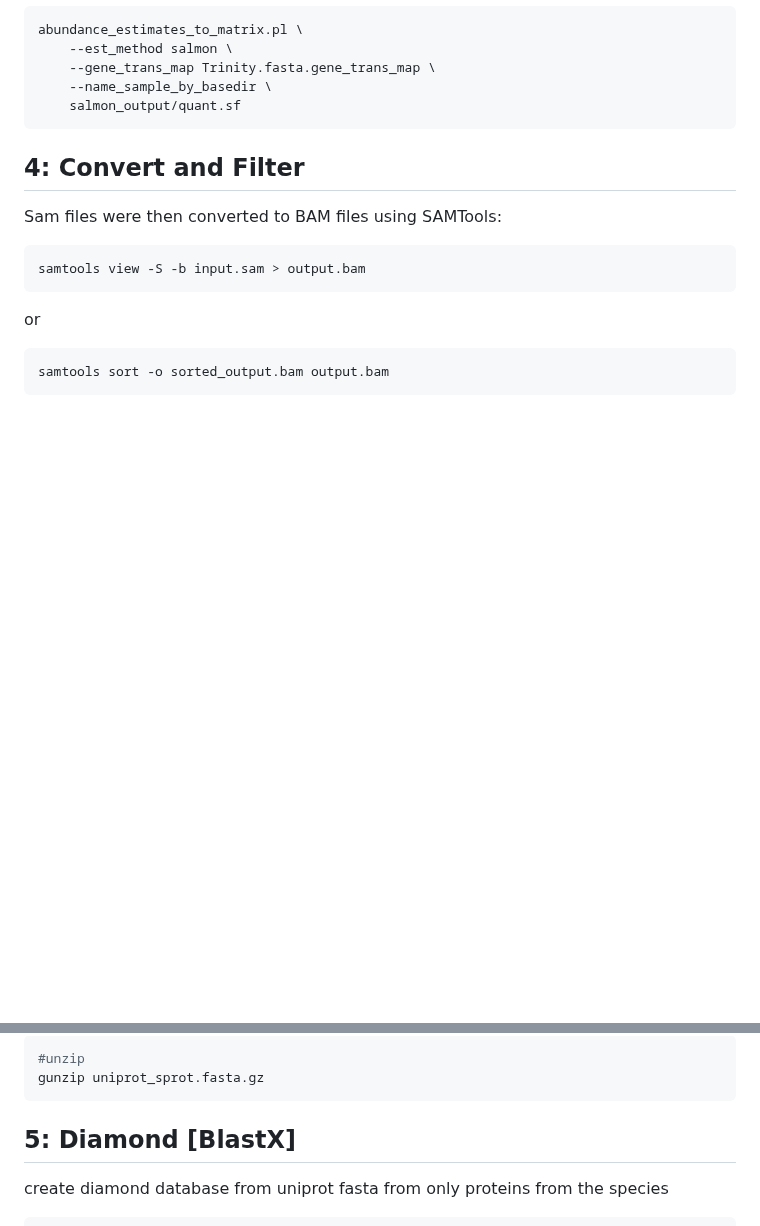
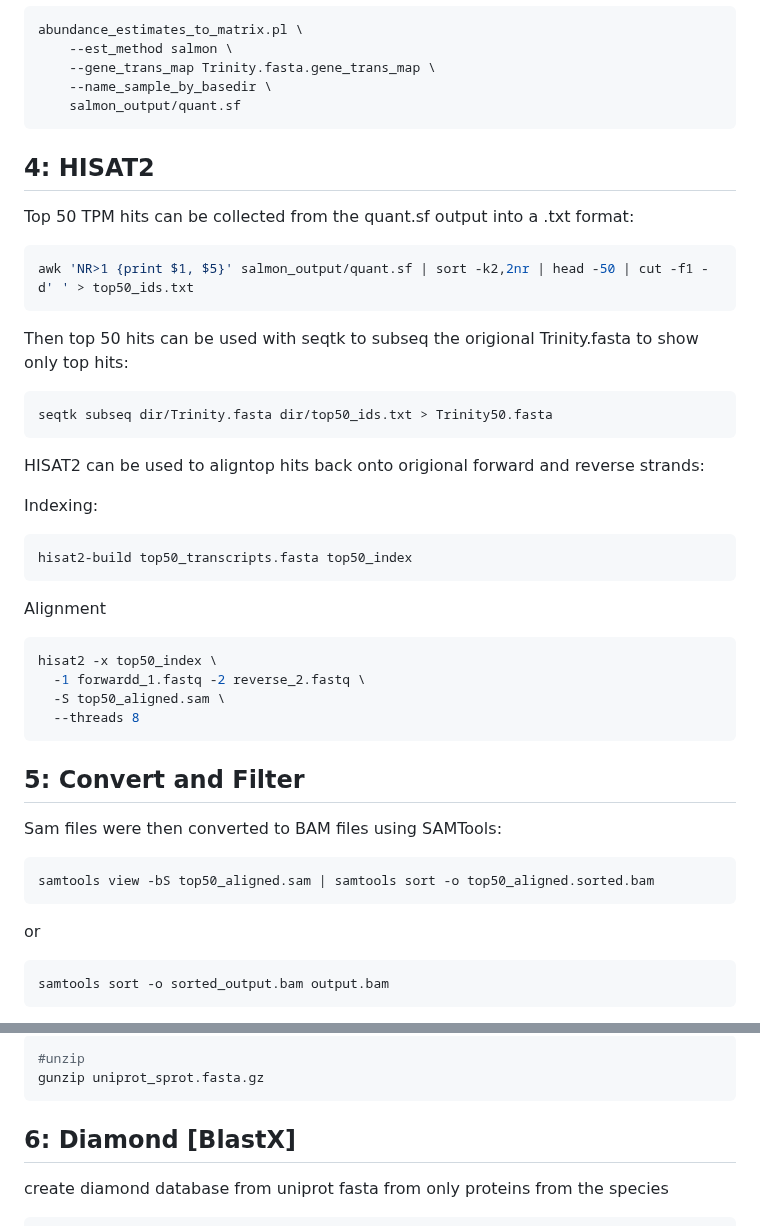
Before and after one commit to RIT-Environmental-Genomics/Toxin-Identification-Pipeline, a Markdown page: 1.2_De_Novo_Pipeline/README.md, 2 parts joined by grey strips. Drawn GitHub-style; blank space fills up the shorter version.

````diff
--- a/1.2_De_Novo_Pipeline/README.md
+++ b/1.2_De_Novo_Pipeline/README.md
@@ -97,13 +97,41 @@ abundance_estimates_to_matrix.pl \
     salmon_output/quant.sf
 ```
 
+## 4: HISAT2
 
-## 4: Convert and Filter
+Top 50 TPM hits can be collected from the quant.sf output into a .txt format:
+
+```sh
+awk 'NR>1 {print $1, $5}' salmon_output/quant.sf | sort -k2,2nr | head -50 | cut -f1 -d' ' > top50_ids.txt
+```
+
+Then top 50 hits can be used with seqtk to subseq the origional Trinity.fasta to show only top hits:
+
+```sh
+seqtk subseq dir/Trinity.fasta dir/top50_ids.txt > Trinity50.fasta
+```
+
+HISAT2 can be used to aligntop hits back onto origional forward and reverse strands:
+
+Indexing:
+```
+hisat2-build top50_transcripts.fasta top50_index
+```
+Alignment
+```sh
+hisat2 -x top50_index \
+  -1 forwardd_1.fastq -2 reverse_2.fastq \
+  -S top50_aligned.sam \
+  --threads 8
+```
+
+## 5: Convert and Filter
+
 
 Sam files were then converted to BAM files using SAMTools:
 
 ```sh
-samtools view -S -b input.sam > output.bam
+samtools view -bS top50_aligned.sam | samtools sort -o top50_aligned.sorted.bam
 ```
 
 or
@@ -131,7 +159,7 @@ After filtering, [Uniprot's](https://ftp.uniprot.org/pub/databases/uniprot/curre
 gunzip uniprot_sprot.fasta.gz
 ```
 
-## 5: Diamond [BlastX]
+## 6: Diamond [BlastX]
 create diamond database from uniprot fasta from only proteins from the species
 
 ```sh
````
